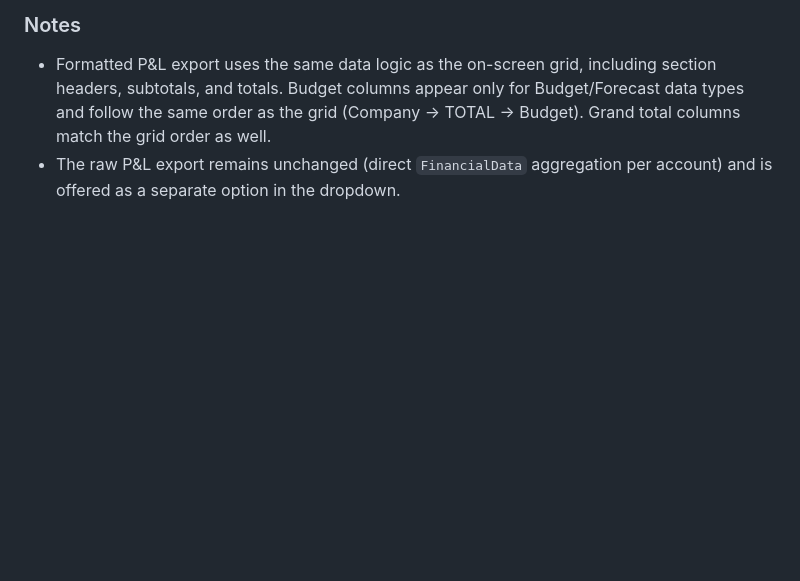
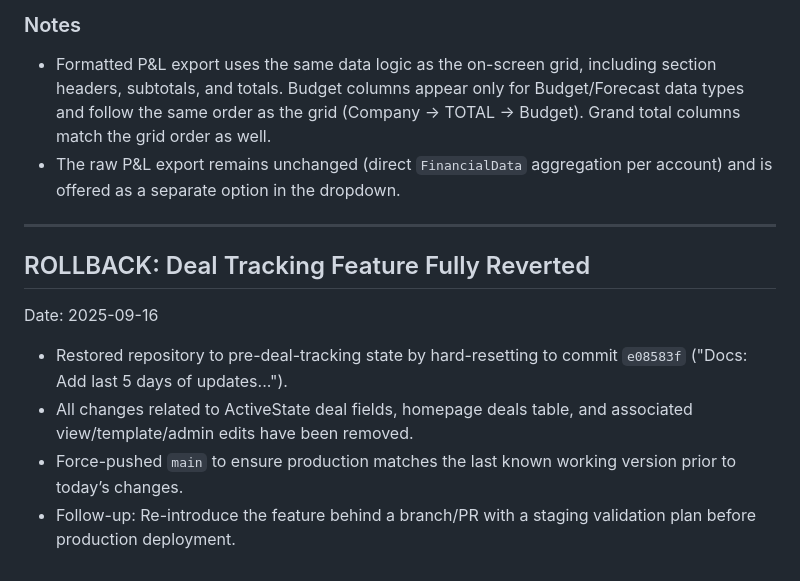
Before and after one commit to emilaliyev17/conspy, a Markdown page: CONTEXT.md, the part around the change. GitHub-like rendering; blank space fills up the shorter version.

Commit message:
Docs: Note full rollback of deal tracking feature

```diff
--- a/CONTEXT.md
+++ b/CONTEXT.md
@@ -257,3 +257,13 @@ Implemented by: Codex CLI with Emil
 ### Notes
 - Formatted P&L export uses the same data logic as the on-screen grid, including section headers, subtotals, and totals. Budget columns appear only for Budget/Forecast data types and follow the same order as the grid (Company → TOTAL → Budget). Grand total columns match the grid order as well.
 - The raw P&L export remains unchanged (direct `FinancialData` aggregation per account) and is offered as a separate option in the dropdown.
+
+---
+
+## ROLLBACK: Deal Tracking Feature Fully Reverted
+Date: 2025-09-16
+
+- Restored repository to pre-deal-tracking state by hard-resetting to commit `e08583f` ("Docs: Add last 5 days of updates...").
+- All changes related to ActiveState deal fields, homepage deals table, and associated view/template/admin edits have been removed.
+- Force-pushed `main` to ensure production matches the last known working version prior to today’s changes.
+- Follow-up: Re-introduce the feature behind a branch/PR with a staging validation plan before production deployment.
```
